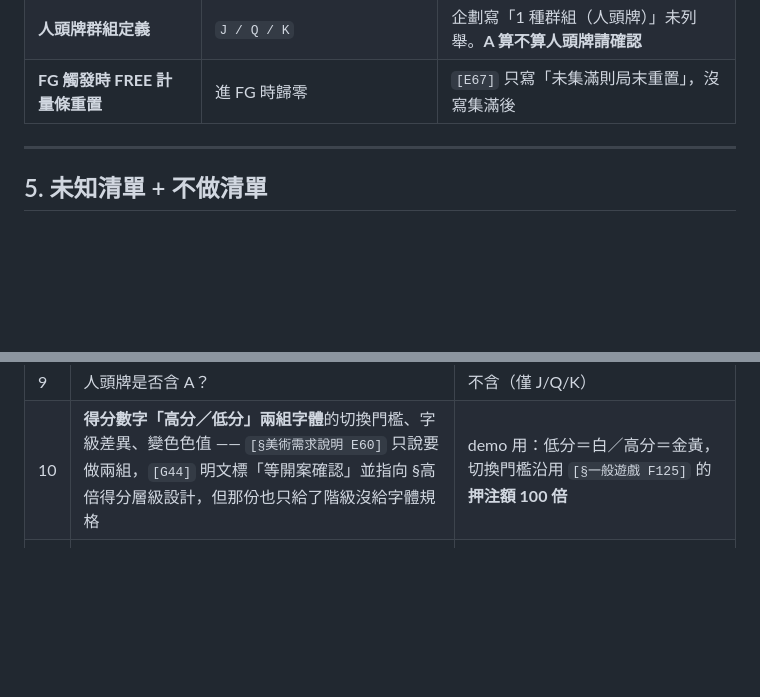
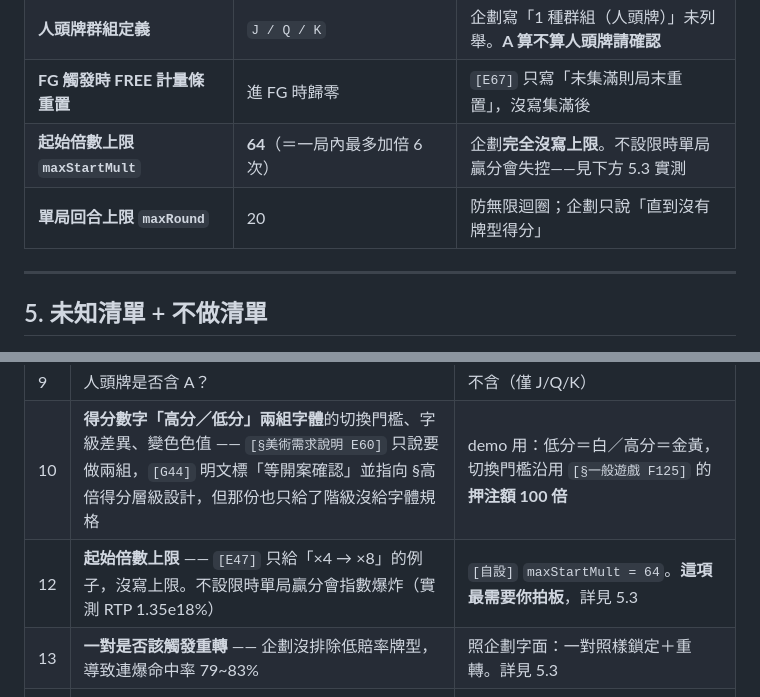
Before and after one commit to cynthianomail-gif/Crescendo, a Markdown page: docs/spec.md, 2 parts joined by grey strips. Rendered like a GitHub page; blank space fills up the shorter version.

```diff
--- a/docs/spec.md
+++ b/docs/spec.md
@@ -277,6 +277,8 @@
 | **起始倍數加倍序列** | `×1 → ×2 → ×4 → ×8 …`（每次 5 張全中 ×2） | `[E47]` 只給了「×4 → ×8」一個例子 |
 | **人頭牌群組定義** | `J / Q / K` | 企劃寫「1 種群組（人頭牌）」未列舉。**A 算不算人頭牌請確認** |
 | **FG 觸發時 FREE 計量條重置** | 進 FG 時歸零 | `[E67]` 只寫「未集滿則局末重置」，沒寫集滿後 |
+| **起始倍數上限 `maxStartMult`** | **64**（＝一局內最多加倍 6 次） | 企劃**完全沒寫上限**。不設限時單局贏分會失控——見下方 5.3 實測 |
+| **單局回合上限 `maxRound`** | 20 | 防無限迴圈；企劃只說「直到沒有牌型得分」 |
 
 ---
 
@@ -296,6 +298,8 @@
 | 8 | `[§一般遊戲 B140:C144]`「NG 出牌規則」只有「1 RD／2 SERVER」，無內容 | 用 `[自設]` 轉輪權重 |
 | 9 | 人頭牌是否含 A？ | 不含（僅 J/Q/K） |
 | 10 | **得分數字「高分／低分」兩組字體**的切換門檻、字級差異、變色色值 —— `[§美術需求說明 E60]` 只說要做兩組，`[G44]` 明文標「等開案確認」並指向 §高倍得分層級設計，但那份也只給了階級沒給字體規格 | demo 用：低分＝白／高分＝金黃，切換門檻沿用 `[§一般遊戲 F125]` 的**押注額 100 倍** |
+| 12 | **起始倍數上限** —— `[E47]` 只給「×4 → ×8」的例子，沒寫上限。不設限時單局贏分會指數爆炸（實測 RTP 1.35e18%） | `[自設]` `maxStartMult = 64`。**這項最需要你拍板**，詳見 5.3 |
+| 13 | **一對是否該觸發重轉** —— 企劃沒排除低賠率牌型，導致連爆命中率 79~83% | 照企劃字面：一對照樣鎖定＋重轉。詳見 5.3 |
 | 11 | KMBT 的**進位門檻**：`[§一般遊戲 F126]` 只寫「> 6 位數」切 KMBT，未寫 K/M/B/T 各自從幾位數開始 | 照標準四位一階：`K`=10³、`M`=10⁶、`B`=10⁹、`T`=10¹²，且僅在總位數 > 6 時才啟用縮寫（小於門檻維持完整數字＋千分位逗號） |
 
 ### 5.2 不做清單（demo 範圍外）
```
Also changed, not shown: other parts of docs/spec.md (+35 -0 lines), 1 other file.
